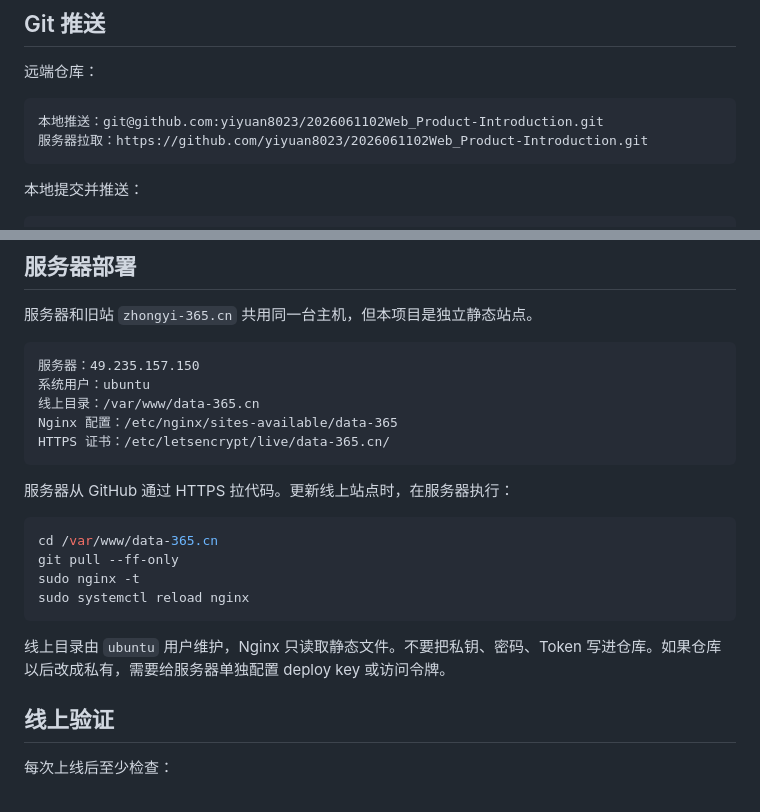
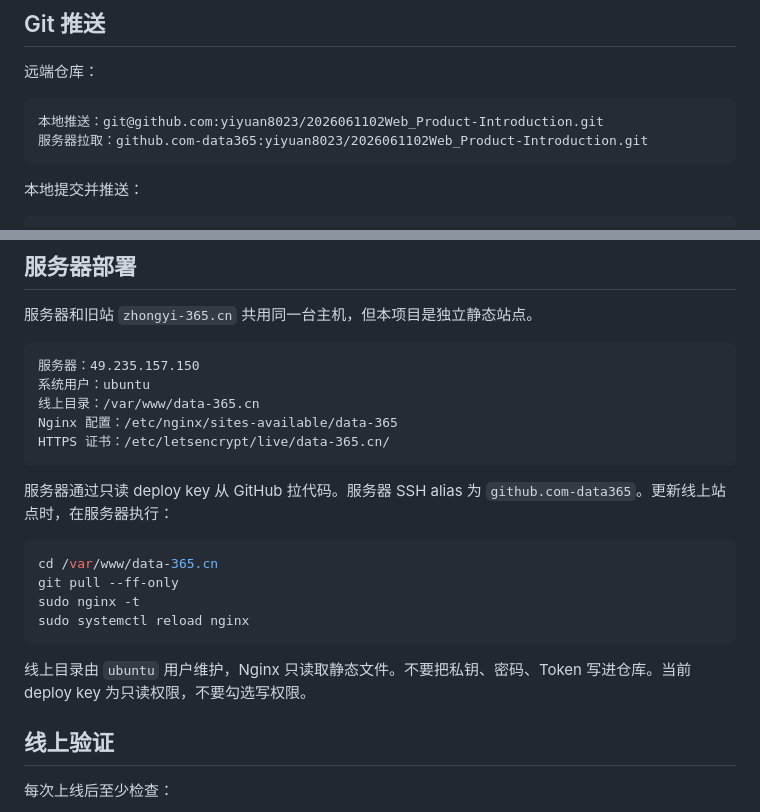
Before and after one commit to yiyuan8023/2026061102Web_Product-Introduction, a Markdown page: README.md, 2 parts joined by grey strips. Rendered like a GitHub page.

Commit message:
Document deploy key server pull

````diff
--- a/README.md
+++ b/README.md
@@ -78,7 +78,7 @@ http://localhost:5178/
 
 ```text
 本地推送：git@github.com:yiyuan8023/2026061102Web_Product-Introduction.git
-服务器拉取：https://github.com/yiyuan8023/2026061102Web_Product-Introduction.git
+服务器拉取：github.com-data365:yiyuan8023/2026061102Web_Product-Introduction.git
 ```
 
 本地提交并推送：
@@ -104,7 +104,7 @@ Nginx 配置：/etc/nginx/sites-available/data-365
 HTTPS 证书：/etc/letsencrypt/live/data-365.cn/
 ```
 
-服务器从 GitHub 通过 HTTPS 拉代码。更新线上站点时，在服务器执行：
+服务器通过只读 deploy key 从 GitHub 拉代码。服务器 SSH alias 为 `github.com-data365`。更新线上站点时，在服务器执行：
 
 ```bash
 cd /var/www/data-365.cn
@@ -113,7 +113,7 @@ sudo nginx -t
 sudo systemctl reload nginx
 ```
 
-线上目录由 `ubuntu` 用户维护，Nginx 只读取静态文件。不要把私钥、密码、Token 写进仓库。如果仓库以后改成私有，需要给服务器单独配置 deploy key 或访问令牌。
+线上目录由 `ubuntu` 用户维护，Nginx 只读取静态文件。不要把私钥、密码、Token 写进仓库。当前 deploy key 为只读权限，不要勾选写权限。
 
 ## 线上验证
 
````
Also changed, not shown: docs/PRD.md (+2 -1 lines).
